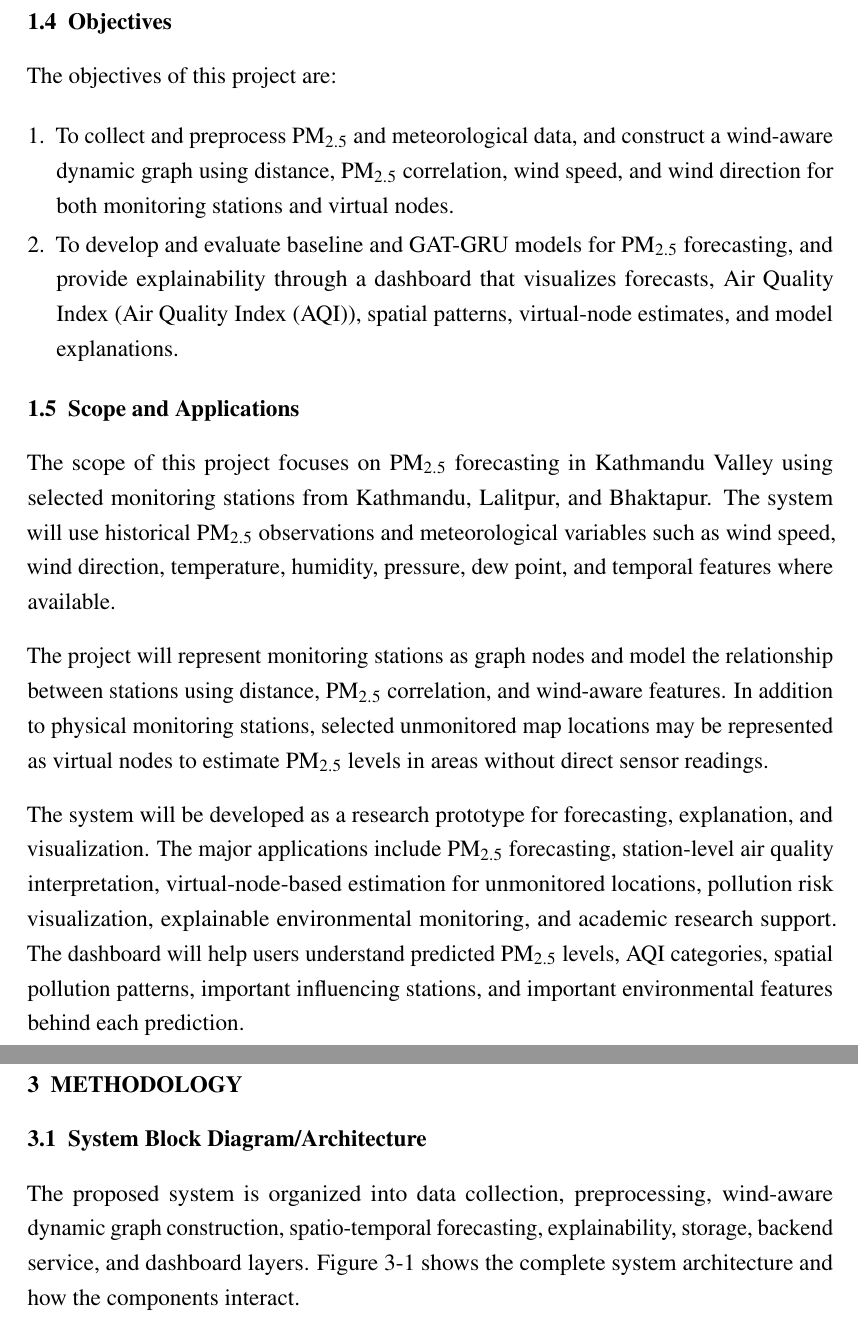
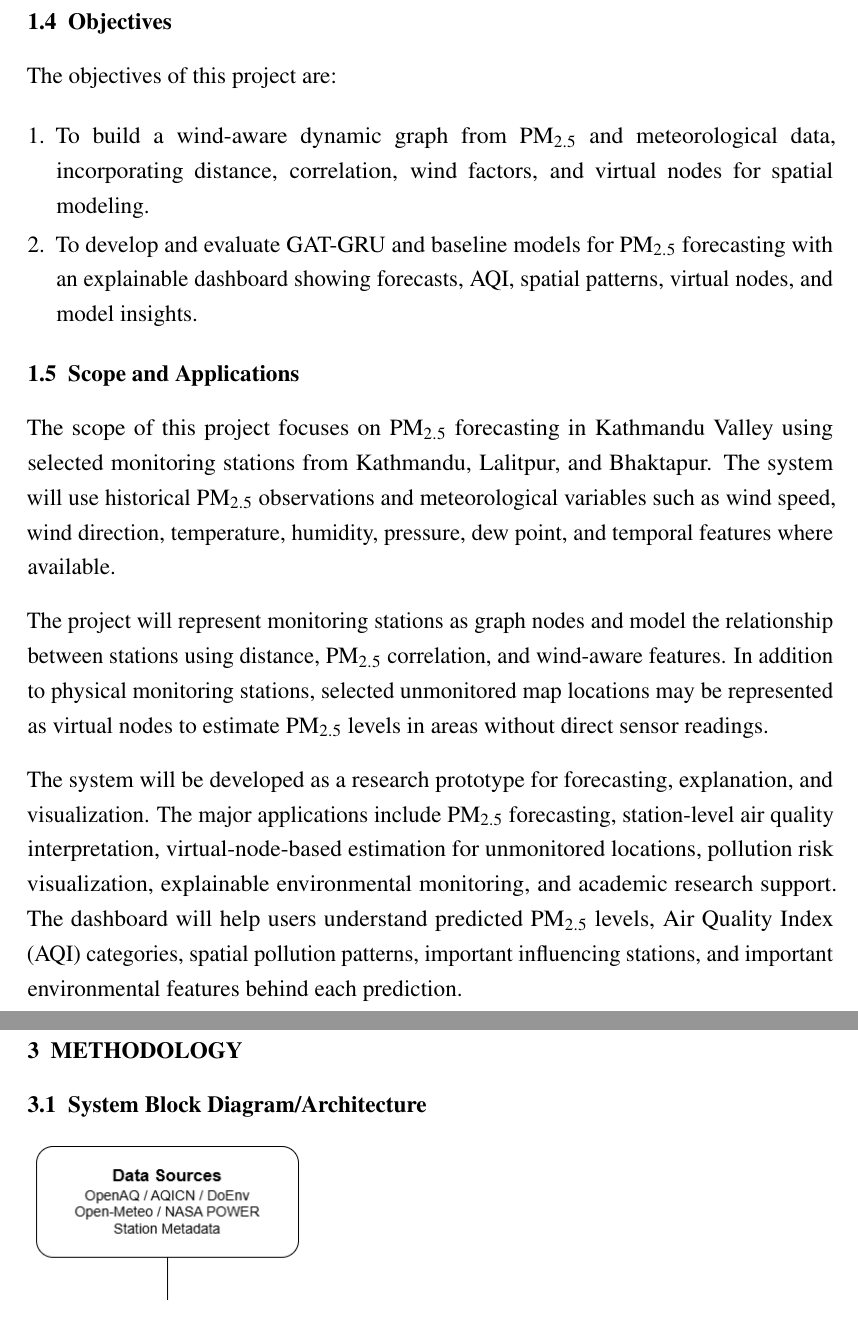
Before and after one commit to Avinash-Josh-i/Report_WindAware_STGNN_AQI, a LaTeX thesis (main.tex, which reads src/chapters/intro.tex, src/chapters/systemArchitectureAndMethodology.tex): two parts of pages 11 and 18 of 41 before the commit and two parts of pages 11 and 18 of 40 after it, joined at a grey line, cut so that both start at the same text. Compiled offline with pdfLaTeX.

Commit message:
change in system articehture and abbreviation

```diff
--- a/src/chapters/intro.tex
+++ b/src/chapters/intro.tex
@@ -28,8 +28,8 @@ Therefore, the problem addressed in this project is to design and develop an exp
 \section{Objectives}
 The objectives of this project are:
 \begin{enumerate}
-    \item To collect and preprocess PM$_{2.5}$ and meteorological data, and construct a wind-aware dynamic graph using distance, PM$_{2.5}$ correlation, wind speed, and wind direction for both monitoring stations and virtual nodes.
-    \item To develop and evaluate baseline and GAT-GRU models for PM$_{2.5}$ forecasting, and provide explainability through a dashboard that visualizes forecasts, Air Quality Index (\gls{aqi}), spatial patterns, virtual-node estimates, and model explanations.
+    \item To build a wind-aware dynamic graph from PM$_{2.5}$ and meteorological data, incorporating distance, correlation, wind factors, and virtual nodes for spatial modeling.
+    \item To develop and evaluate GAT-GRU and baseline models for PM$_{2.5}$ forecasting with an explainable dashboard showing forecasts, AQI, spatial patterns, virtual nodes, and model insights.
 \end{enumerate}
 
 
--- a/src/chapters/systemArchitectureAndMethodology.tex
+++ b/src/chapters/systemArchitectureAndMethodology.tex
@@ -1,7 +1,6 @@
 \chapter{METHODOLOGY}
 
 \section{System Block Diagram/Architecture}
-The proposed system is organized into data collection, preprocessing, wind-aware dynamic graph construction, spatio-temporal forecasting, explainability, storage, backend service, and dashboard layers. \Cref{fig:sys_diagram} shows the complete system architecture and how the components interact.
 
 \begin{figure}[H]
     \centering
```
Also changed, not shown: src/frontmatter/toc.tex (+1 -0 lines), main.pdf, tmp/pdfs/abbr_page_after_spacing.png (added), tmp/pdfs/abbr_page_final.png (added), tmp/pdfs/spacing_check/page_6.png (added), tmp/pdfs/spacing_check/page_7.png (added), tmp/pdfs/spacing_check/page_8.png (added), tmp/pdfs/spacing_check_latest/page_6.png (added), tmp/pdfs/spacing_check_latest/page_7.png (added), tmp/pdfs/spacing_check_latest/page_8.png (added).
